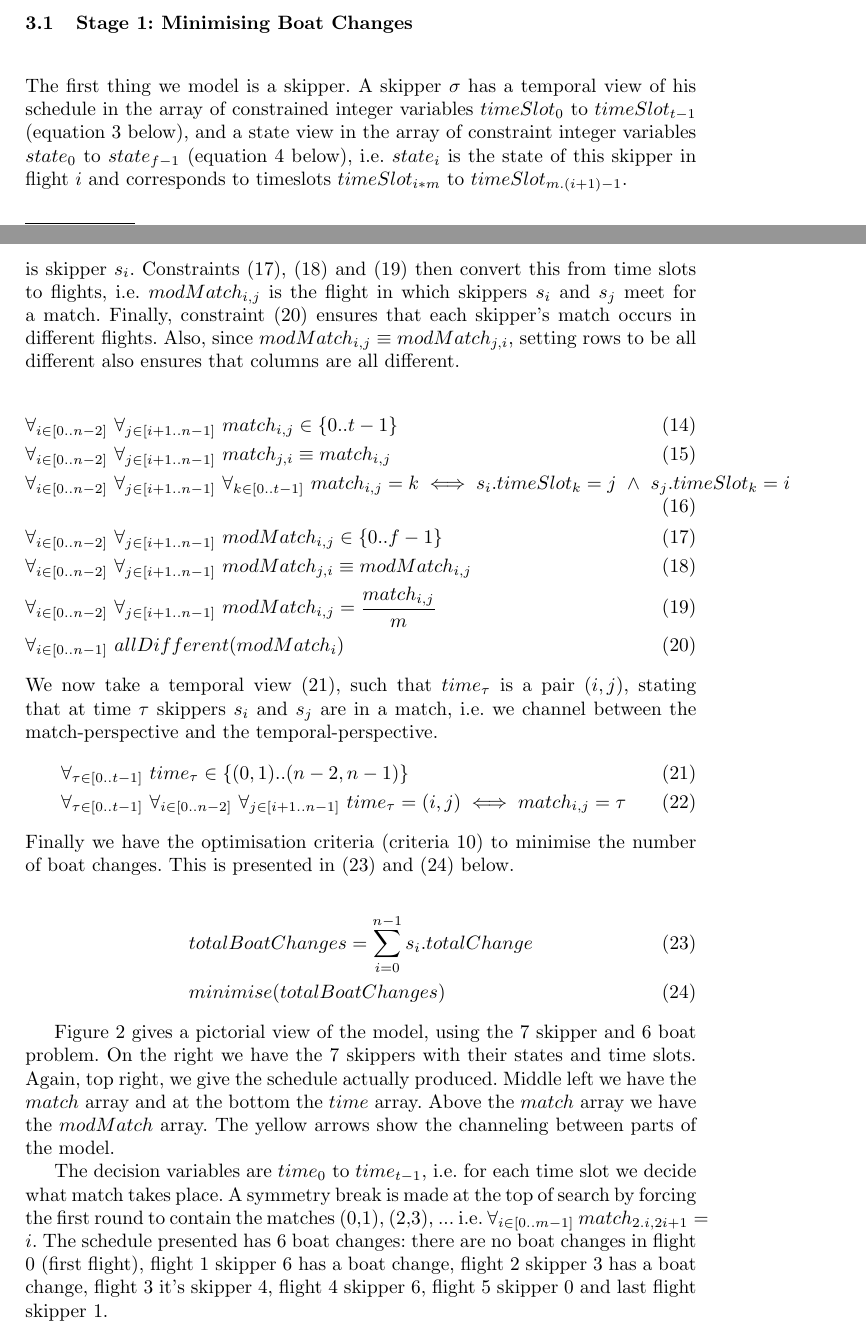
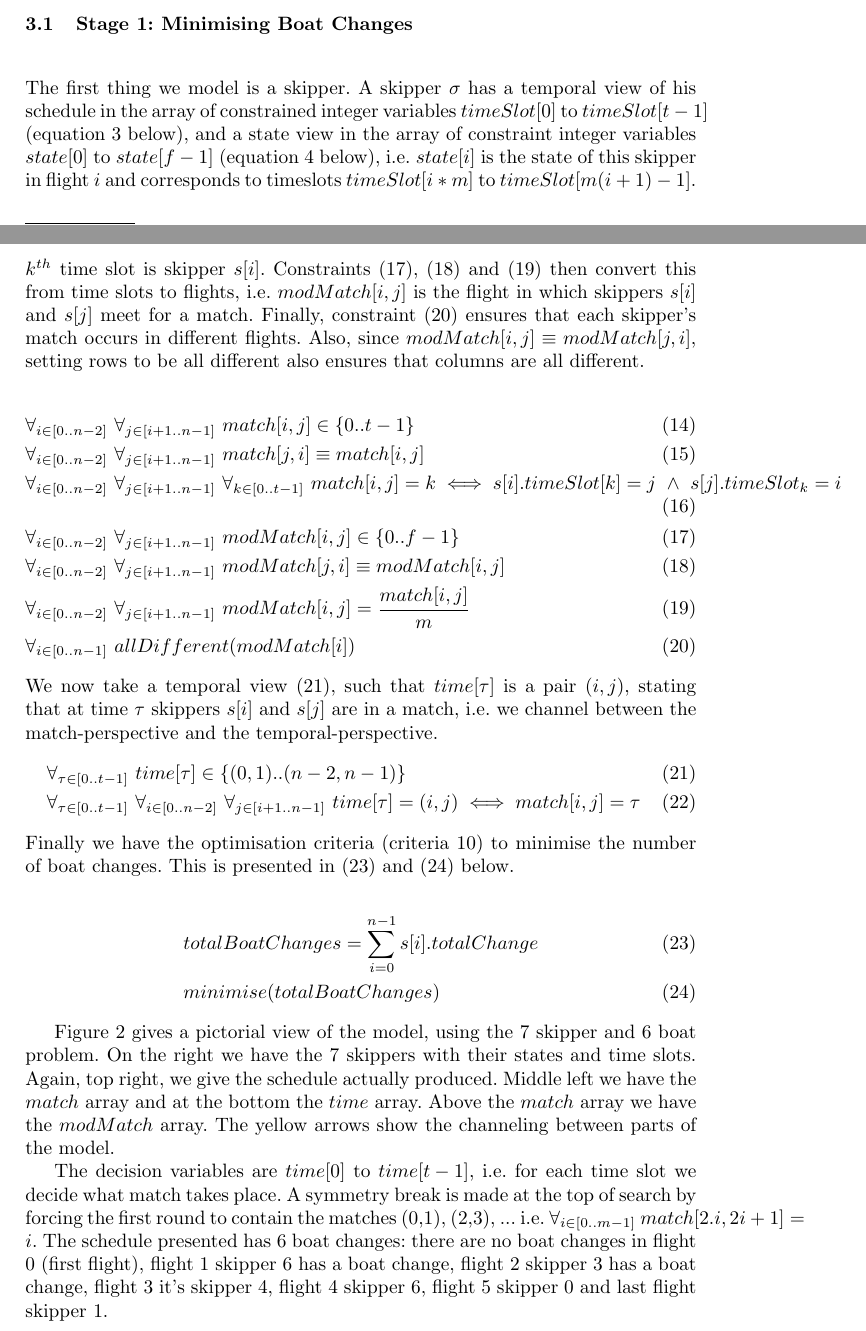
Before and after one commit to ciaranm/cp2015-boats-paper, a LaTeX paper (paper.tex): two parts of pages 2 and 5 of 9, joined at a grey line, cut so that both start at the same text. Compiled offline with pdfLaTeX.

Commit message:
Use [] rather than subscripts

```diff
--- a/paper.tex
+++ b/paper.tex
@@ -121,11 +121,11 @@ oriented (stages 3 and 4).}
 \subsection{Stage 1: Minimising Boat Changes}
 
 The first thing we model is a skipper. A skipper $\sigma$ has a temporal view
-of his schedule in the array of constrained integer variables $timeSlot_{0}$
-to $timeSlot_{t-1}$ (equation \ref{eq3} below), and a state view in the array of
-constraint integer variables $state_{0}$ to $state_{f-1}$ (equation \ref{eq4}
-below), i.e. $state_{i}$ is the state of this skipper in flight $i$ and
-corresponds to timeslots $timeSlot_{i*m}$ to $timeSlot_{m.(i+1)-1}$.
+of his schedule in the array of constrained integer variables $timeSlot[0]$
+to $timeSlot[{t-1}]$ (equation \ref{eq3} below), and a state view in the array of
+constraint integer variables $state[0]$ to $state[{f-1}]$ (equation \ref{eq4}
+below), i.e. $state[i]$ is the state of this skipper in flight $i$ and
+corresponds to timeslots $timeSlot[{i*m}]$ to $timeSlot[{m(i+1)-1}]$.
 
 \begin{flalign}
 & f = \lceil n(n-1)/m  \rceil \label{eq1} \\
@@ -165,29 +165,29 @@ A boat change occurs when a skipper has been in a BYE state in flight $i$ and th
 
 \noindent
 We are now in a position to model criteria 1 (each skipper sails against every other skipper) and optimisation criteria 10 (minimise boat changes).  In (\ref{eq13}), (\ref{eq14})  and (\ref{eq15}) we present a
-match-perspective of the schedule, using a two dimensional array of variables $match$, where $match_{i,j}$ is the time slot that skippers $s_{i}$ and $s_{j}$ meet in a match. Only the half above the diagonal is represented and the lower half is made up of exactly the same variables, i.e. $match_{i,j}$ is \emph{exactly} the same constrained variable as $match_{j,i}$.  Constraint (\ref{eq15}) states that  a match between skippers $s_{i}$ and $s_{j}$ takes place at time $k$ (i.e. $match_{i,j} = k$) if and only if  skipper $s_{i}$'s $k^{th}$ time slot is skipper $s_{j}$ and conversely that skipper $s_{j}$'s $k^{th}$ time slot is skipper $s_{i}$.  Constraints (\ref{eq16}), (\ref{eq17})  and (\ref{eq18}) then convert this from time slots to flights, i.e. $modMatch_{i,j}$ is the flight in which skippers $s_{i}$ and $s_{j}$ meet for a match. Finally, constraint (\ref{eq19}) ensures that each skipper's match occurs in different flights. Also, since $modMatch_{i,j} \equiv modMatch_{j,i}$, setting rows to be all different also ensures that columns are all different.
+match-perspective of the schedule, using a two dimensional array of variables $match$, where $match[{i,j}]$ is the time slot that skippers $s[{i}]$ and $s[{j}]$ meet in a match. Only the half above the diagonal is represented and the lower half is made up of exactly the same variables, i.e. $match[{i,j}]$ is \emph{exactly} the same constrained variable as $match[{j,i}]$.  Constraint (\ref{eq15}) states that  a match between skippers $s[{i}]$ and $s[{j}]$ takes place at time $k$ (i.e. $match[{i,j}] = k$) if and only if  skipper $s[{i}]$'s $k^{th}$ time slot is skipper $s[{j}]$ and conversely that skipper $s[{j}]$'s $k^{th}$ time slot is skipper $s[{i}]$.  Constraints (\ref{eq16}), (\ref{eq17})  and (\ref{eq18}) then convert this from time slots to flights, i.e. $modMatch[{i,j}]$ is the flight in which skippers $s[{i}]$ and $s[{j}]$ meet for a match. Finally, constraint (\ref{eq19}) ensures that each skipper's match occurs in different flights. Also, since $modMatch[{i,j}] \equiv modMatch[{j,i}]$, setting rows to be all different also ensures that columns are all different.
 
 %
 % the match array
 %
 \begin{flalign}
-& \forall_{i \in [0..n-2]} ~ \forall_{j \in [i+1..n-1]}  ~match_{i,j} \in \{0..t-1\} \label{eq13} \\
-& \forall_{i \in [0..n-2]} ~ \forall_{j \in [i+1..n-1]}  ~match_{j,i} \equiv match_{i,j} \label{eq14} \\
-& \forall_{i \in [0..n-2]} ~ \forall_{j \in [i+1..n-1]}  ~ \forall_{k \in [0..t-1]} ~ match_{i,j} = k \iff s_{i}.timeSlot_{k} = j  ~ \wedge ~ s_{j}.timeSlot_{k} = i  \label{eq15} \\
-& \forall_{i \in [0..n-2]} ~ \forall_{j \in [i+1..n-1]}  ~ modMatch_{i,j} \in \{0..f-1\} \label{eq16} \\
-& \forall_{i \in [0..n-2]} ~ \forall_{j \in [i+1..n-1]}  ~ modMatch_{j,i} \equiv modMatch_{i,j} \label{eq17} \\
-& \forall_{i \in [0..n-2]} ~ \forall_{j \in [i+1..n-1]}  ~ modMatch_{i,j} = \frac{match_{i,j}}{m} \label{eq18} \\
-& \forall_{i \in [0..n-1]} ~ allDifferent(modMatch_{i}) \label{eq19}
+    & \forall_{i \in [0..n-2]} ~ \forall_{j \in [i+1..n-1]}  ~match[{i,j}] \in \{0..t-1\} \label{eq13} \\
+    & \forall_{i \in [0..n-2]} ~ \forall_{j \in [i+1..n-1]}  ~match[{j,i}] \equiv match[{i,j}] \label{eq14} \\
+    & \forall_{i \in [0..n-2]} ~ \forall_{j \in [i+1..n-1]}  ~ \forall_{k \in [0..t-1]} ~ match[{i,j}] = k \iff s[{i}].timeSlot[{k}] = j  ~ \wedge ~ s[{j}].timeSlot_{k} = i  \label{eq15} \\
+    & \forall_{i \in [0..n-2]} ~ \forall_{j \in [i+1..n-1]}  ~ modMatch[{i,j}] \in \{0..f-1\} \label{eq16} \\
+    & \forall_{i \in [0..n-2]} ~ \forall_{j \in [i+1..n-1]}  ~ modMatch[{j,i}] \equiv modMatch[{i,j}] \label{eq17} \\
+    & \forall_{i \in [0..n-2]} ~ \forall_{j \in [i+1..n-1]}  ~ modMatch[{i,j}] = \frac{match[{i,j}]}{m} \label{eq18} \\
+    & \forall_{i \in [0..n-1]} ~ allDifferent(modMatch[{i}]) \label{eq19}
 \end{flalign}
 
 \noindent
-We now take a temporal view (\ref{eq20}), such that $time_{\tau}$ is a pair $(i,j)$, stating that at time $\tau$ skippers $s_{i}$ and $s_{j}$ are in a match, i.e. we channel between the match-perspective and the temporal-perspective.
+We now take a temporal view (\ref{eq20}), such that $time[{\tau}]$ is a pair $(i,j)$, stating that at time $\tau$ skippers $s[{i}]$ and $s[{j}]$ are in a match, i.e. we channel between the match-perspective and the temporal-perspective.
 %
 % one dimensional time and decision variables
 %
 \begin{flalign}
-& \forall_{\tau \in [0..t-1]} ~ time_{\tau} \in \{(0,1) .. (n-2,n-1)\} \label{eq20} \\
-& \forall_{\tau \in [0 .. t-1]} ~ \forall_{i \in [0..n-2]} ~ \forall_{j \in [i+1..n-1]}  ~ time_{\tau} = (i,j) \iff match_{i,j} = \tau \label{eq21}
+    & \forall_{\tau \in [0..t-1]} ~ time[{\tau}] \in \{(0,1) .. (n-2,n-1)\} \label{eq20} \\
+    & \forall_{\tau \in [0 .. t-1]} ~ \forall_{i \in [0..n-2]} ~ \forall_{j \in [i+1..n-1]}  ~ time[{\tau}] = (i,j) \iff match[{i,j}] = \tau \label{eq21}
 \end{flalign}
 
 \noindent
@@ -197,7 +197,7 @@ Finally we have the optimisation criteria (criteria 10) to minimise the number o
 % optimisation criteria 10
 %
 \begin{flalign}
-& totalBoatChanges = \sum_{i=0}^{n-1} s_{i}.totalChange  \label{eq22} \\
+    & totalBoatChanges = \sum_{i=0}^{n-1} s[{i}].totalChange  \label{eq22} \\
 & minimise(totalBoatChanges) \label{eq23}
 \end{flalign}
 
@@ -211,6 +211,6 @@ Figure \ref{schedChanges} gives a pictorial view of the model, using the 7 skipp
 \label{schedChanges}
 \end{figure}
 
-The decision variables are $time_{0}$ to $time_{t-1}$, i.e. for each time slot we decide what match takes place. A symmetry break is made at the top of search by forcing the first round to contain the matches (0,1), (2,3), ... i.e. $\forall_{i \in [0..m-1]} ~ match_{2.i,2i+1} = i$. The schedule presented has 6 boat changes: there are no boat changes in flight 0 (first flight), flight 1 skipper 6 has a boat change, flight 2 skipper 3 has a boat change, flight 3 it's skipper 4, flight 4 skipper 6, flight 5 skipper 0 and last flight skipper 1.
+The decision variables are $time[{0}]$ to $time[{t-1}]$, i.e. for each time slot we decide what match takes place. A symmetry break is made at the top of search by forcing the first round to contain the matches (0,1), (2,3), ... i.e. $\forall_{i \in [0..m-1]} ~ match[{2.i,2i+1}] = i$. The schedule presented has 6 boat changes: there are no boat changes in flight 0 (first flight), flight 1 skipper 6 has a boat change, flight 2 skipper 3 has a boat change, flight 3 it's skipper 4, flight 4 skipper 6, flight 5 skipper 0 and last flight skipper 1.
 
 \subsection{Stage 2 and 3: minimising imbalance and renaming skippers}
```
Also changed, not shown: paper.tex (38 more changed lines).
